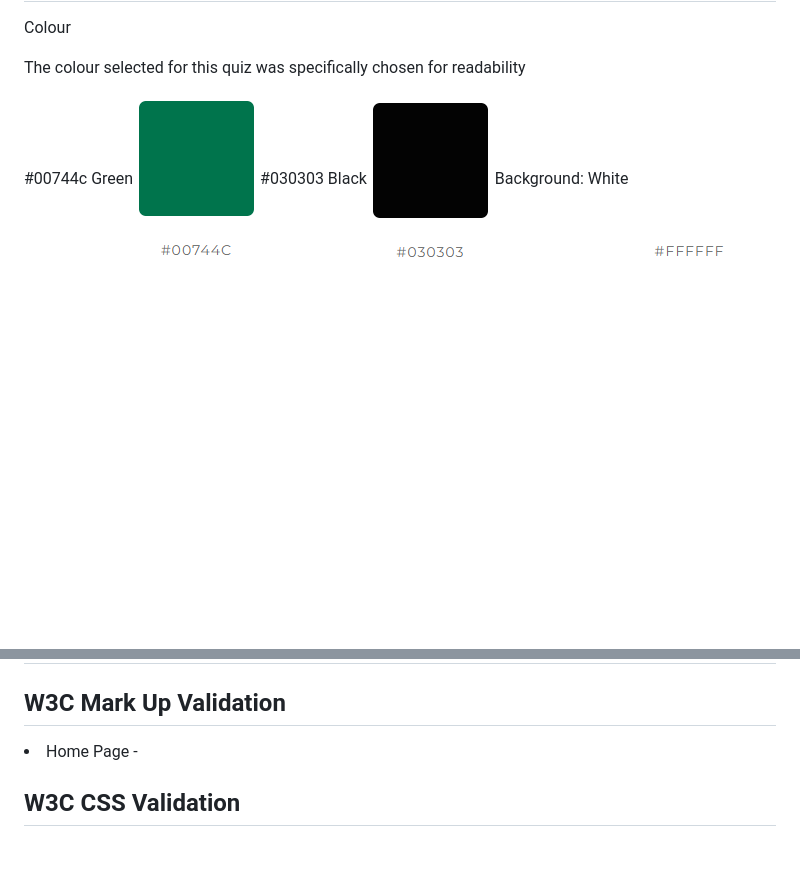
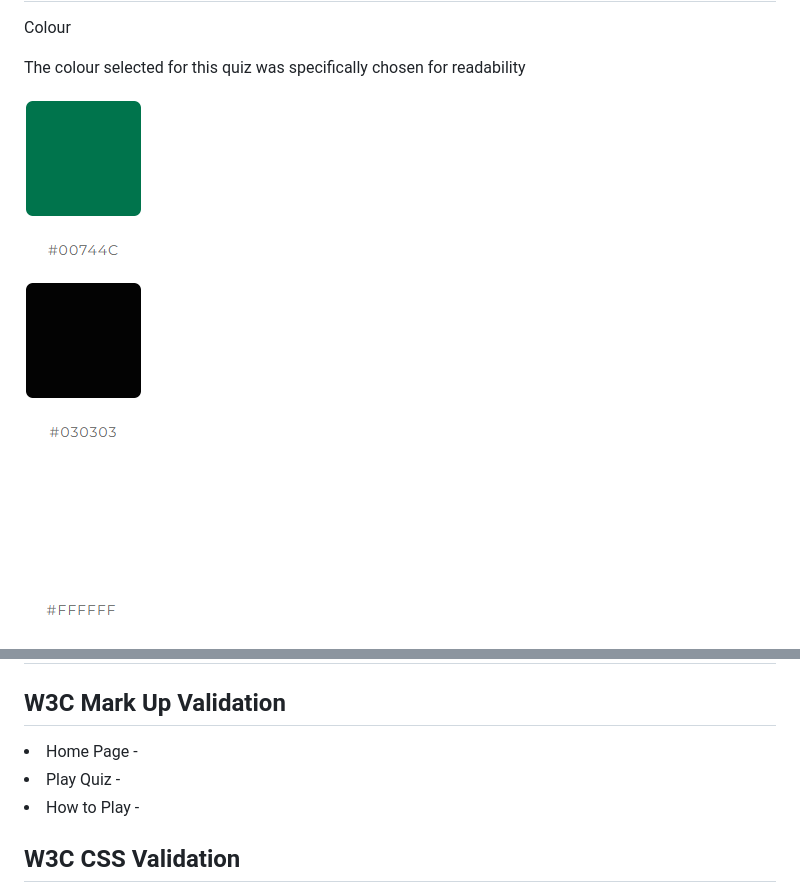
Before and after one commit to trxdave/ireland-rugby-quiz, a Markdown page: README.md, 2 parts joined by grey strips. GitHub-like rendering; blank space fills up the shorter version.

Commit message:
update testing and valdation

```diff
--- a/README.md
+++ b/README.md
@@ -31,11 +31,11 @@ Colour
 
 The colour selected for this quiz was specifically chosen for readability
 
-#00744c Green
+
 ![alt text](<readme folder/image/00744c.png>)
-#030303 Black
+
 ![alt text](<readme folder/image/030303.png>)
-Background: White
+
 ![alt text](<readme folder/image/ffffff.png>)
 
 <h1>Features</h1>
@@ -72,7 +72,9 @@ The End page is a result of the total score of the current game.
 
 <h2>W3C Mark Up Validation</h2>
 
-<li>Home Page -
+<li>Home Page - </li>
+<li>Play Quiz - </li>
+<li>How to Play - </li>
 
 <h2>W3C CSS Validation</h2>
 
```
